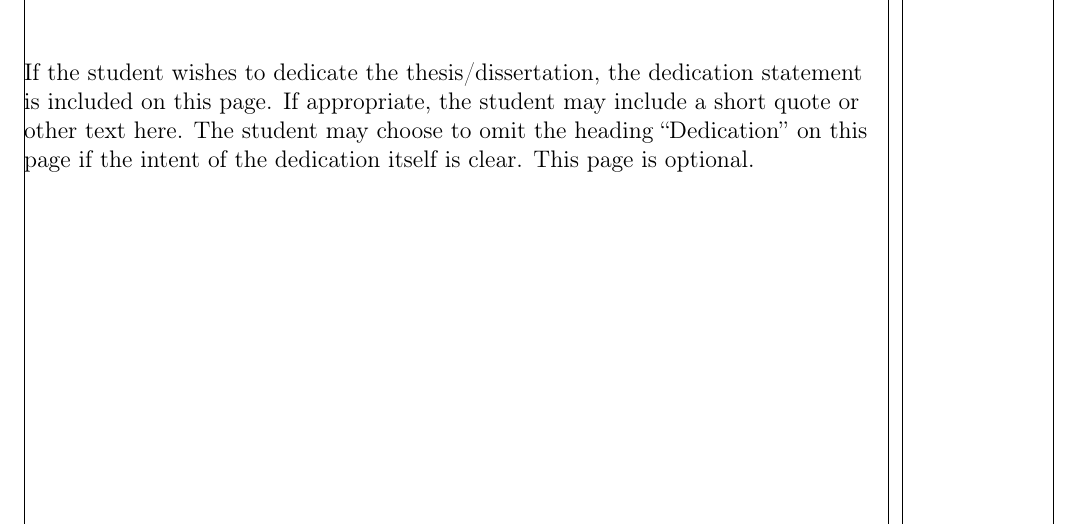
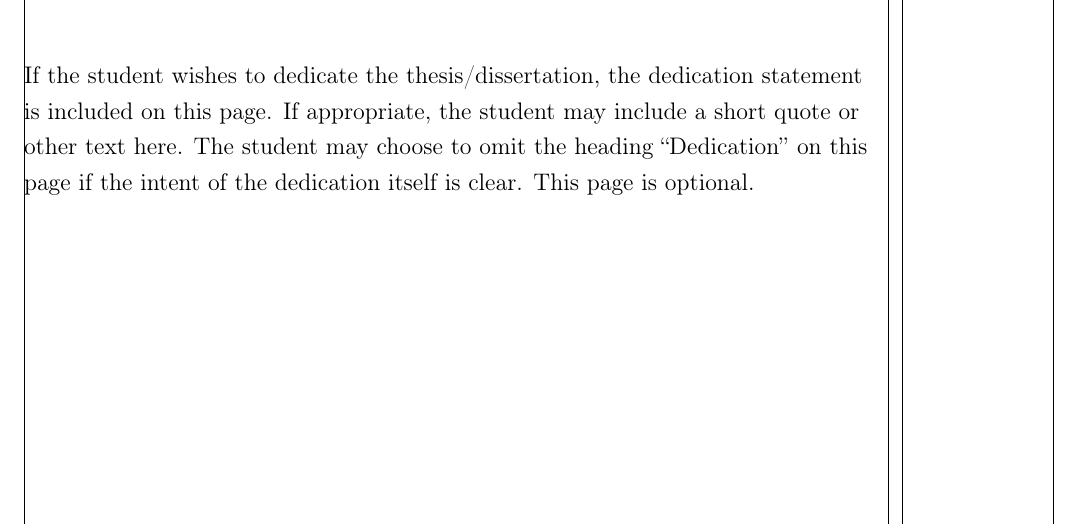
Before and after one commit to edponce/thesis_template, a LaTeX thesis (utk-main.tex): part of page 5 of 25, cut so that both start at the same text. Compiled offline with pdfLaTeX.

```diff
--- a/utk-main.tex
+++ b/utk-main.tex
@@ -52,10 +52,10 @@
 %   centerpagenum, rightpagenum
 %   noteson, notesoff
 
-%\documentclass[thesis, 12pt, roman, onehalfspace, lefttext, lefttitle, centerpagenum, noteson]{utk-class}
-\documentclass[dissertation, 12pt, roman, singlespace, lefttext, centertitle, centerpagenum, noteson]{utk-class}
-%\documentclass[dissertation, 12pt, roman, onehalfspace, lefttext, centertitle, centerpagenum, noteson]{utk-class}
-%\documentclass[dissertation, 12pt, roman, doublespace, lefttext, centertitle, rightpagenum, noteson]{utk-class}
+%\documentclass[thesis, 12pt, roman, onehalfspace, lefttext, centertitle, centerpagenum, noteson]{utk-class}
+%\documentclass[dissertation, 12pt, roman, singlespace, lefttext, centertitle, centerpagenum, noteson]{utk-class}
+\documentclass[dissertation, 12pt, roman, onehalfspace, lefttext, centertitle, centerpagenum, noteson]{utk-class}
+%\documentclass[dissertation, 12pt, roman, doublespace, lefttext, centertitle, centerpagenum, noteson]{utk-class}
 %-----------------------------------------------------------------------------------%
 
 
```
Also changed, not shown: utk-main.pdf (added), 1 other file.
